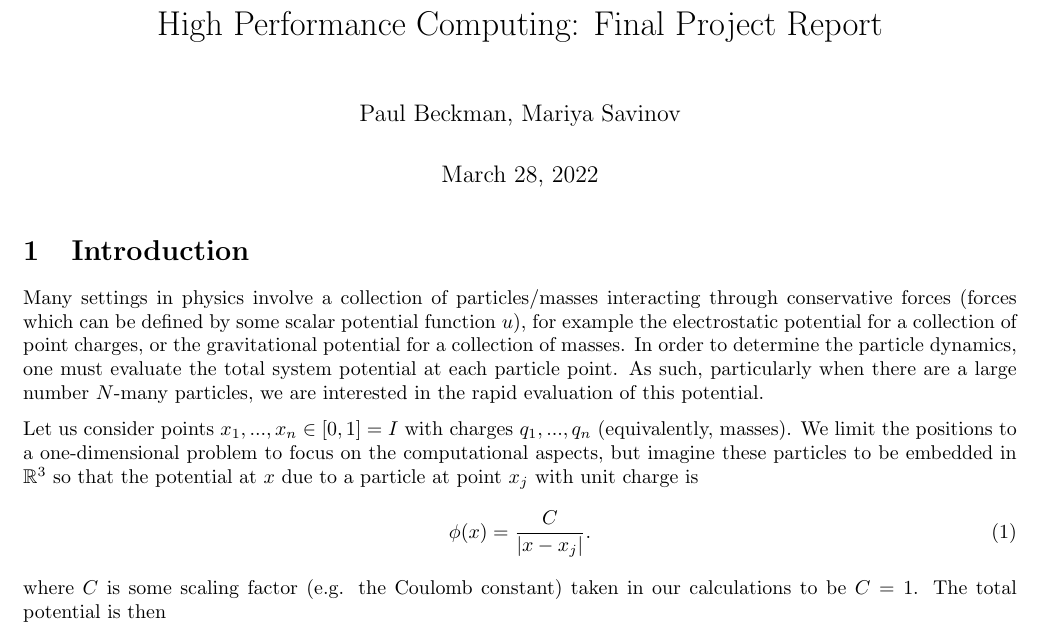
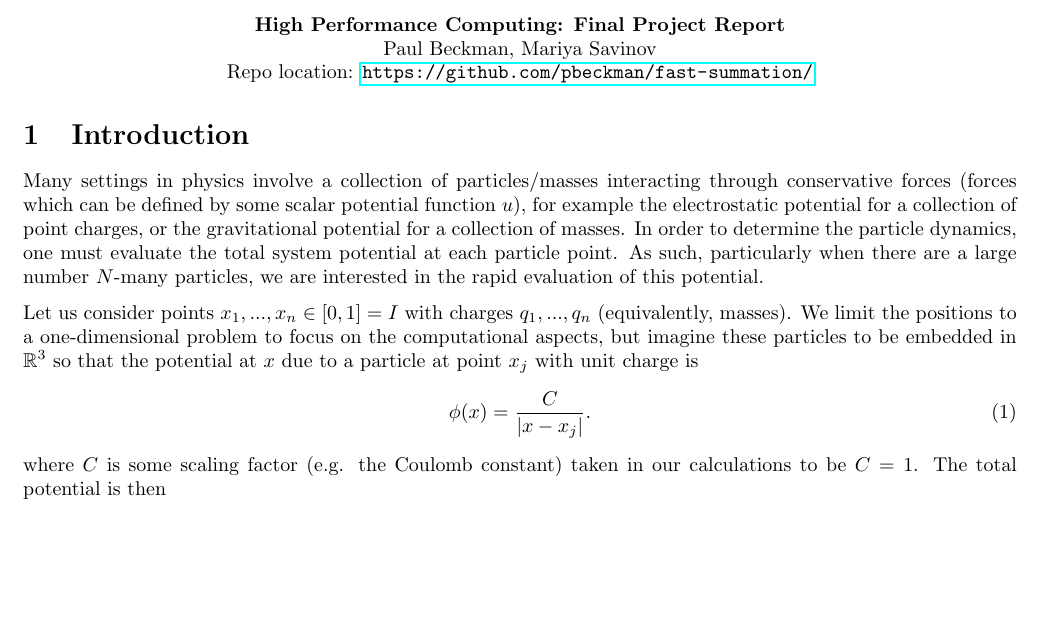
Before and after one commit to pbeckman/fast-summation, a LaTeX document (report/HPC_final_report.tex): part of page 1 of 7 before the commit and part of page 1 of 6 after it, cut so that both start at the same text, the shorter picture padded with empty space. Compiled offline with pdfLaTeX.

Commit message:
final version

```diff
--- a/report/HPC_final_report.tex
+++ b/report/HPC_final_report.tex
@@ -56,13 +56,19 @@
 
 \setlength\parindent{0pt}
 
-\title{High Performance Computing: Final Project Report}
-\author{Paul Beckman, Mariya Savinov}
-\date{March 28, 2022}
-
+%\title{High Performance Computing: Final Project Report}
+%\author{Paul Beckman, Mariya Savinov}
 \begin{document}
 
-\maketitle
+\begin{center}
+{\bf
+High Performance Computing: Final Project Report \\
+}
+Paul Beckman, Mariya Savinov\\
+Repo location: \url{https://github.com/pbeckman/fast-summation/}
+\end{center}
+
+%\maketitle
 
 \section{Introduction}
 Many settings in physics involve a collection of particles/masses interacting through conservative forces (forces which can be defined by some scalar potential function $u$), for example the electrostatic potential for a collection of point charges, or the gravitational potential for a collection of masses. In order to determine the particle dynamics, one must evaluate the total system potential at each particle point. As such, particularly when there are a large number $N$-many particles, we are interested in the rapid evaluation of this potential.
```
Also changed, not shown: report/HPC_final_report.pdf.
